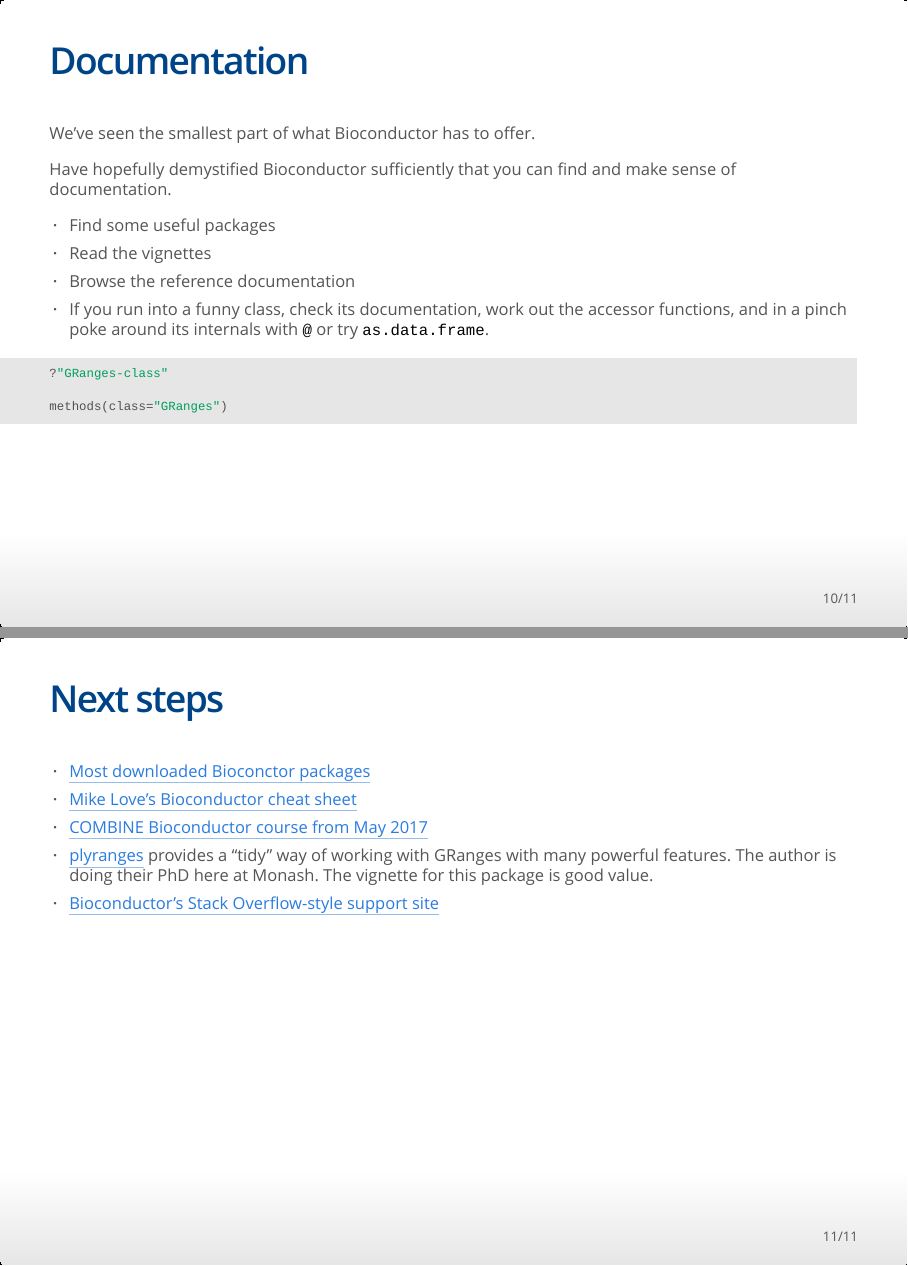
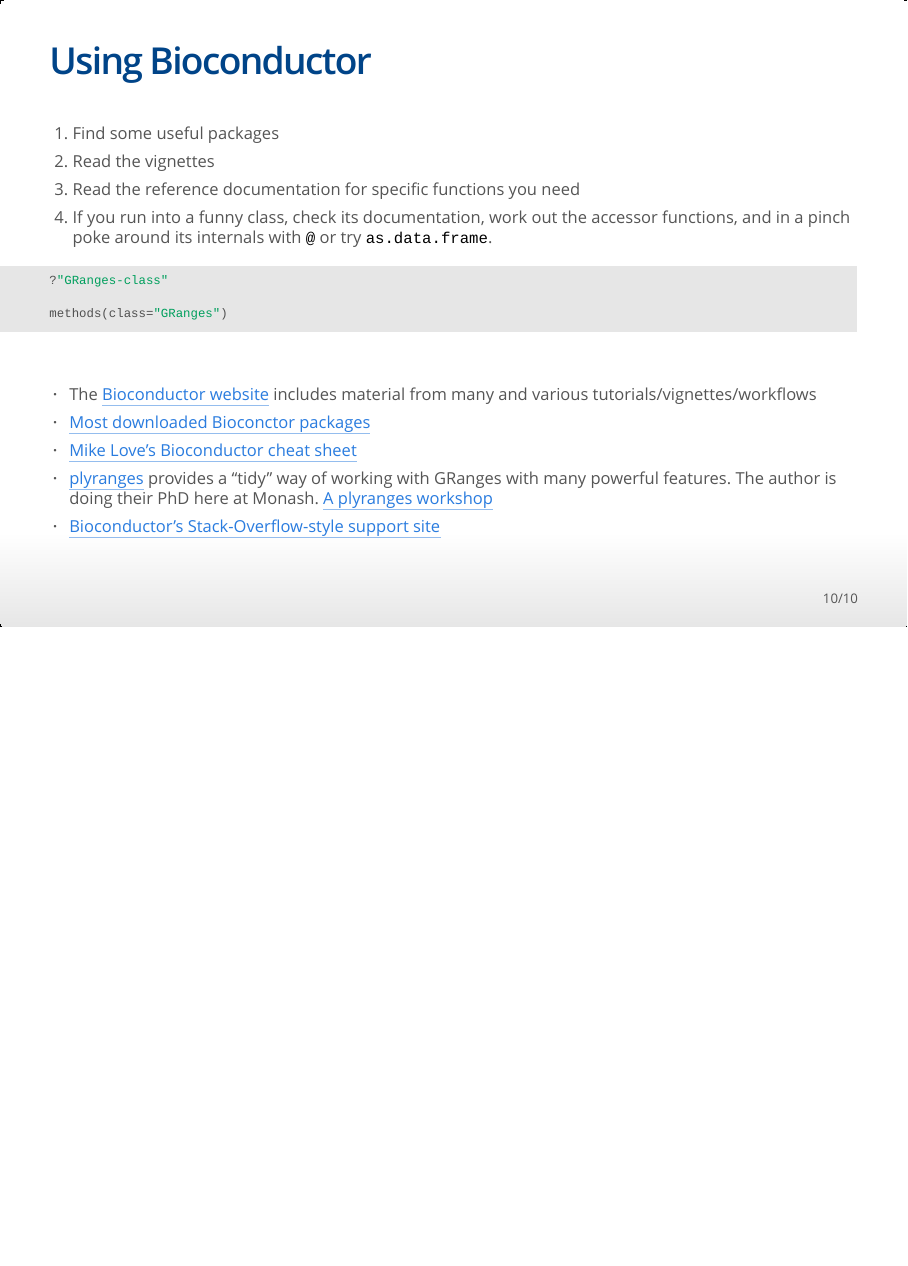
Before and after one commit to MonashDataFluency/r-bioc, an R Markdown document (slides/slides.Rmd): pages 10 and 11 of 11 before the commit and page 10 of 10 after it, the two joined at a grey line. The pictures show the output file slides/slides.html that the author committed with the source, opened offline.

Commit message:
Hopefully fixed setup instructions.

````diff
--- a/slides/slides.Rmd
+++ b/slides/slides.Rmd
@@ -136,16 +136,12 @@
 (Do workshop)
 
 
-## Documentation
+## Using Bioconductor
 
-We've seen the smallest part of what Bioconductor has to offer.
-
-Have hopefully demystified Bioconductor sufficiently that you can find and make sense of documentation.
-
-* Find some useful packages
-* Read the vignettes
-* Browse the reference documentation
-* If you run into a funny class, check its documentation, work out the accessor functions, and in a pinch poke around its internals with `@` or try `as.data.frame`.
+1. Find some useful packages
+1. Read the vignettes
+1. Read the reference documentation for specific functions you need
+1. If you run into a funny class, check its documentation, work out the accessor functions, and in a pinch poke around its internals with `@` or try `as.data.frame`.
 
 ```{r eval=F}
 ?"GRanges-class"
@@ -153,10 +149,10 @@
 methods(class="GRanges")
 ```
 
-## Next steps
+<br>
 
+* The [Bioconductor website](https://bioconductor.org) includes material from many and various tutorials/vignettes/workflows
 * [Most downloaded Bioconctor packages](http://bioconductor.org/packages/stats/)
 * [Mike Love's Bioconductor cheat sheet](https://github.com/mikelove/bioc-refcard/blob/master/README.Rmd)
-* [COMBINE Bioconductor course from May 2017](https://combine-australia.github.io/2017-05-19-bioconductor-melbourne/)
-* [plyranges](https://bioconductor.org/packages/release/bioc/html/plyranges.html) provides a "tidy" way of working with GRanges with many powerful features. The author is doing their PhD here at Monash. The vignette for this package is good value.
-* [Bioconductor's Stack Overflow-style support site](https://support.bioconductor.org/)
+* [plyranges](https://bioconductor.org/packages/release/bioc/html/plyranges.html) provides a "tidy" way of working with GRanges with many powerful features. The author is doing their PhD here at Monash. [A plyranges workshop](https://bioconductor.github.io/BiocWorkshops/fluent-genomic-data-analysis-with-plyranges.html)
+* [Bioconductor's Stack-Overflow-style support site](https://support.bioconductor.org/)
````
Also changed, not shown: index.Rmd (+9 -1 lines), index.html, slides/slides.html, slides/slides.Rmd (2 more changed lines).
